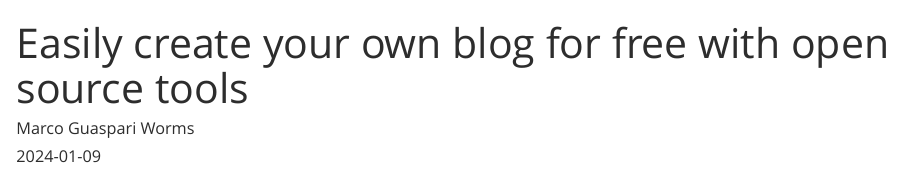
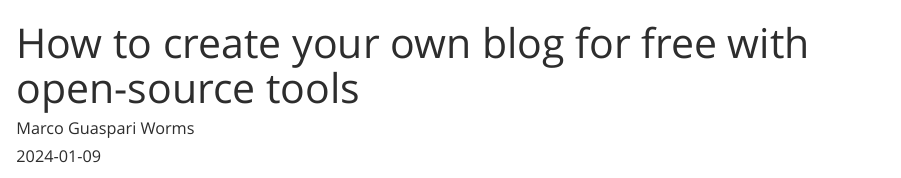
Before and after one commit to MarcoWorms/blog, a Quarto document (posts/open-source-blog/index.qmd): the page in a window 1100 px wide, from its top. Rendered offline with R 4.5, knitr and Pandoc in place of Quarto, with nearby package versions.

Commit message:
Update index.qmd

```diff
--- a/posts/open-source-blog/index.qmd
+++ b/posts/open-source-blog/index.qmd
@@ -1,5 +1,5 @@
 ---
-title: "Easily create your own blog for free with open source tools"
+title: "How to create your own blog for free with open-source tools"
 author: "Marco Guaspari Worms"
 date: "2024-01-09"
 categories: [english, blogging]
```
